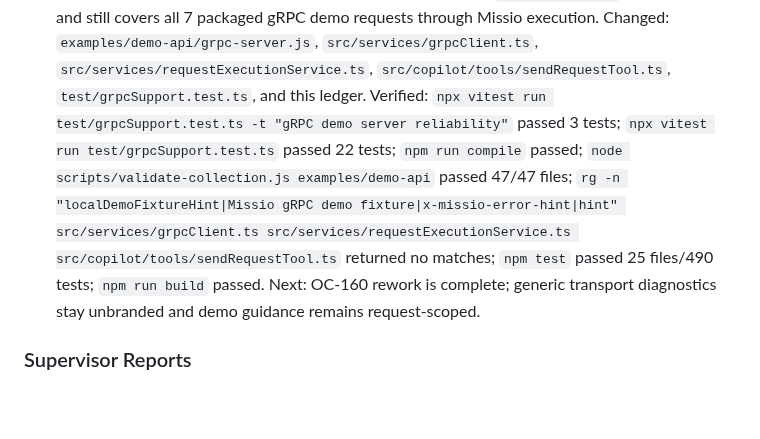
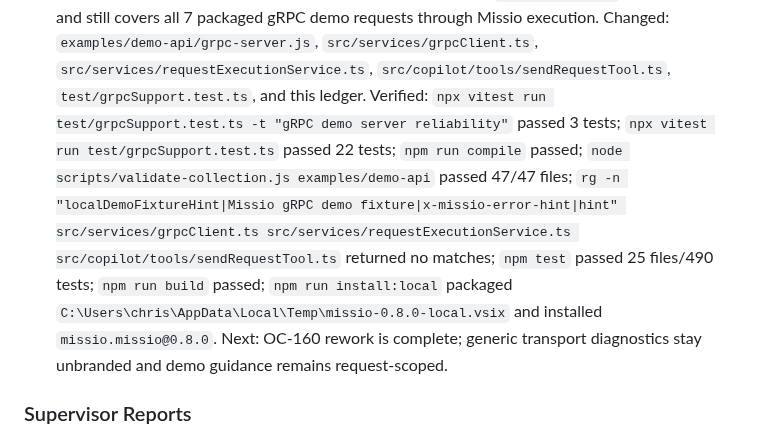
Before and after one commit to cjohnsto-nz/missio, a Markdown page: docs/open-collection-gap-analysis/AGENT_PROGRESS.md, the part around one of its changes. Rendered like a GitHub page; blank space fills up the shorter version.

Commit message:
Record OC-160 package install verification

```diff
--- a/docs/open-collection-gap-analysis/AGENT_PROGRESS.md
+++ b/docs/open-collection-gap-analysis/AGENT_PROGRESS.md
@@ -132,7 +132,7 @@ Record cross-cutting decisions here so parallel agents do not rediscover them.
   Demo guidance: kept start guidance in `examples/demo-api/README.md`, `examples/demo-api/server.js` logs, `examples/demo-api/grpc-server.js` logs, and the gRPC folder/request docs. Did not add a runtime-script request-scoped hint because the current runtime cannot preflight connection refusal consistently before transport execution across unary, server-streaming, client-streaming, and bidirectional gRPC requests; post-response runtime only applies to unary runtime requests and would be partial.
   Test hardening: changed the packaged demo fixture smoke to start `examples/demo-api/grpc-server.js` with `MISSIO_GRPC_PORT=0`, read the bound loopback port from readiness output, override `LOCAL.grpcBaseUrl` in the in-memory demo collection, and stop the child process after the smoke. The suite no longer requires `localhost:50051` to be closed and still covers all 7 packaged gRPC demo requests through Missio execution.
   Changed: `examples/demo-api/grpc-server.js`, `src/services/grpcClient.ts`, `src/services/requestExecutionService.ts`, `src/copilot/tools/sendRequestTool.ts`, `test/grpcSupport.test.ts`, and this ledger.
-  Verified: `npx vitest run test/grpcSupport.test.ts -t "gRPC demo server reliability"` passed 3 tests; `npx vitest run test/grpcSupport.test.ts` passed 22 tests; `npm run compile` passed; `node scripts/validate-collection.js examples/demo-api` passed 47/47 files; `rg -n "localDemoFixtureHint|Missio gRPC demo fixture|x-missio-error-hint|hint" src/services/grpcClient.ts src/services/requestExecutionService.ts src/copilot/tools/sendRequestTool.ts` returned no matches; `npm test` passed 25 files/490 tests; `npm run build` passed.
+  Verified: `npx vitest run test/grpcSupport.test.ts -t "gRPC demo server reliability"` passed 3 tests; `npx vitest run test/grpcSupport.test.ts` passed 22 tests; `npm run compile` passed; `node scripts/validate-collection.js examples/demo-api` passed 47/47 files; `rg -n "localDemoFixtureHint|Missio gRPC demo fixture|x-missio-error-hint|hint" src/services/grpcClient.ts src/services/requestExecutionService.ts src/copilot/tools/sendRequestTool.ts` returned no matches; `npm test` passed 25 files/490 tests; `npm run build` passed; `npm run install:local` packaged `C:\Users\chris\AppData\Local\Temp\missio-0.8.0-local.vsix` and installed `missio.missio@0.8.0`.
   Next: OC-160 rework is complete; generic transport diagnostics stay unbranded and demo guidance remains request-scoped.
 
 ### Supervisor Reports
```
Also changed, not shown: other parts of docs/open-collection-gap-analysis/AGENT_PROGRESS.md (+1 -1 lines).
